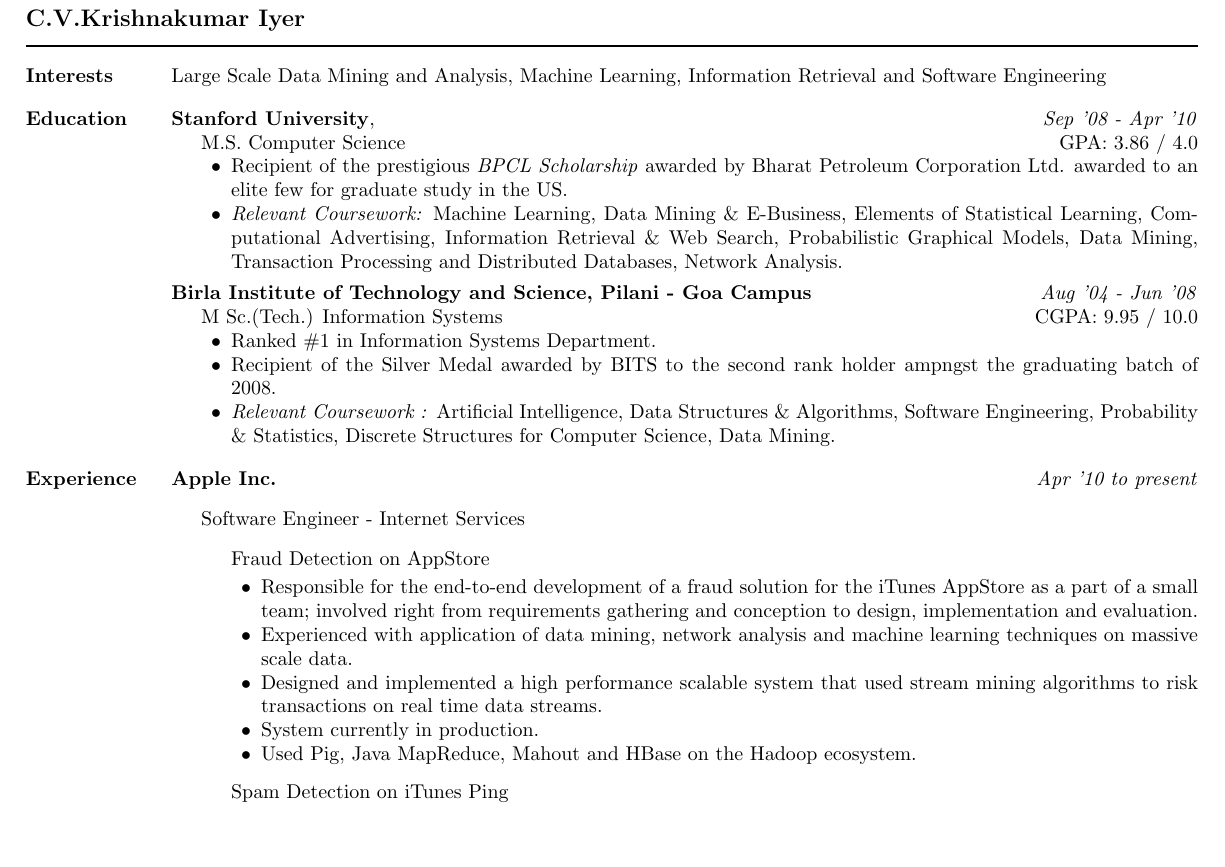
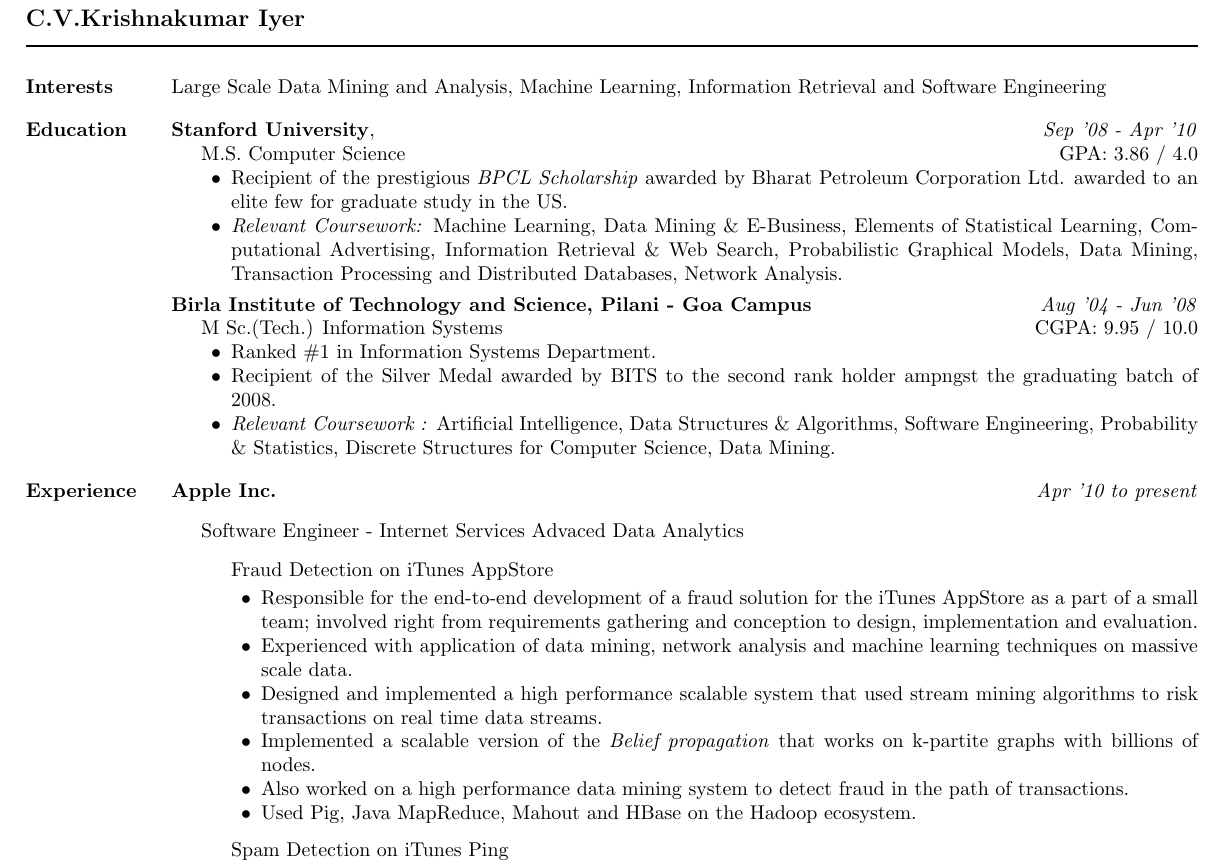
Before and after one commit to f2004403/Documents, a LaTeX CV (resume/CVKrishnakumar_Resume.tex): part of page 1 of 2, cut so that both start at the same text, the shorter picture padded with empty space. Compiled offline with pdfLaTeX.

Commit message:
Added sync

```diff
--- a/resume/CVKrishnakumar_Resume.tex
+++ b/resume/CVKrishnakumar_Resume.tex
@@ -188,8 +188,7 @@
 % ALSO: \rcollength is the width of the right column of the table
 %       (adjust it to your liking; default is 1.85in).
 %
-\newlength{\rcollength}\setlength{\rcollength}{4in}%
-%
+\newlength{\rcollength}\setlength{\rcollength}{4in}
 
 \section{\textbf{Interests}} Large Scale Data Mining and Analysis, Machine Learning, Information Retrieval and Software Engineering
 
@@ -229,16 +229,15 @@
 %        \end{innerlist}
 %\end{outerlist}
 \begin{outerlist}
-\item[] Software Engineer - Internet Services
+\item[] Software Engineer - Internet Services Advaced Data Analytics
 	\begin{outerlist}
-		\item[] Fraud Detection on  AppStore % \hfill{Sep '11 - May '13}
+		\item[] Fraud Detection on  iTunes AppStore % \hfill{Sep '11 - May '13}
 		\begin{innerlist}
 			\item Responsible for the end-to-end development of a fraud solution for the iTunes AppStore as a part of a small team; involved right from requirements gathering and conception to design, implementation and evaluation.
 			\item Experienced with application of data mining, network analysis and machine learning techniques on massive scale data.
 			\item Designed and implemented a high performance scalable system that used  stream mining algorithms to risk transactions on real time data streams.
-			%\item Implemented a scalable version of the \emph{Belief propagation} that works on k-partite graphs with billions of nodes.
-			%\item Responsible for communication of the working of system to different stakeholders.
-			\item System currently in production.
+			\item Implemented a scalable version of the \emph{Belief propagation} that works on k-partite graphs with billions of nodes.
+			\item Also worked on a high performance data mining system to detect fraud in the path of transactions.
 			\item Used Pig, Java MapReduce, Mahout and HBase on the Hadoop ecosystem.
 		\end{innerlist}
 	\end{outerlist}
```
Also changed, not shown: resume/CVKrishnakumar_Resume.tex (3 more changed lines).
